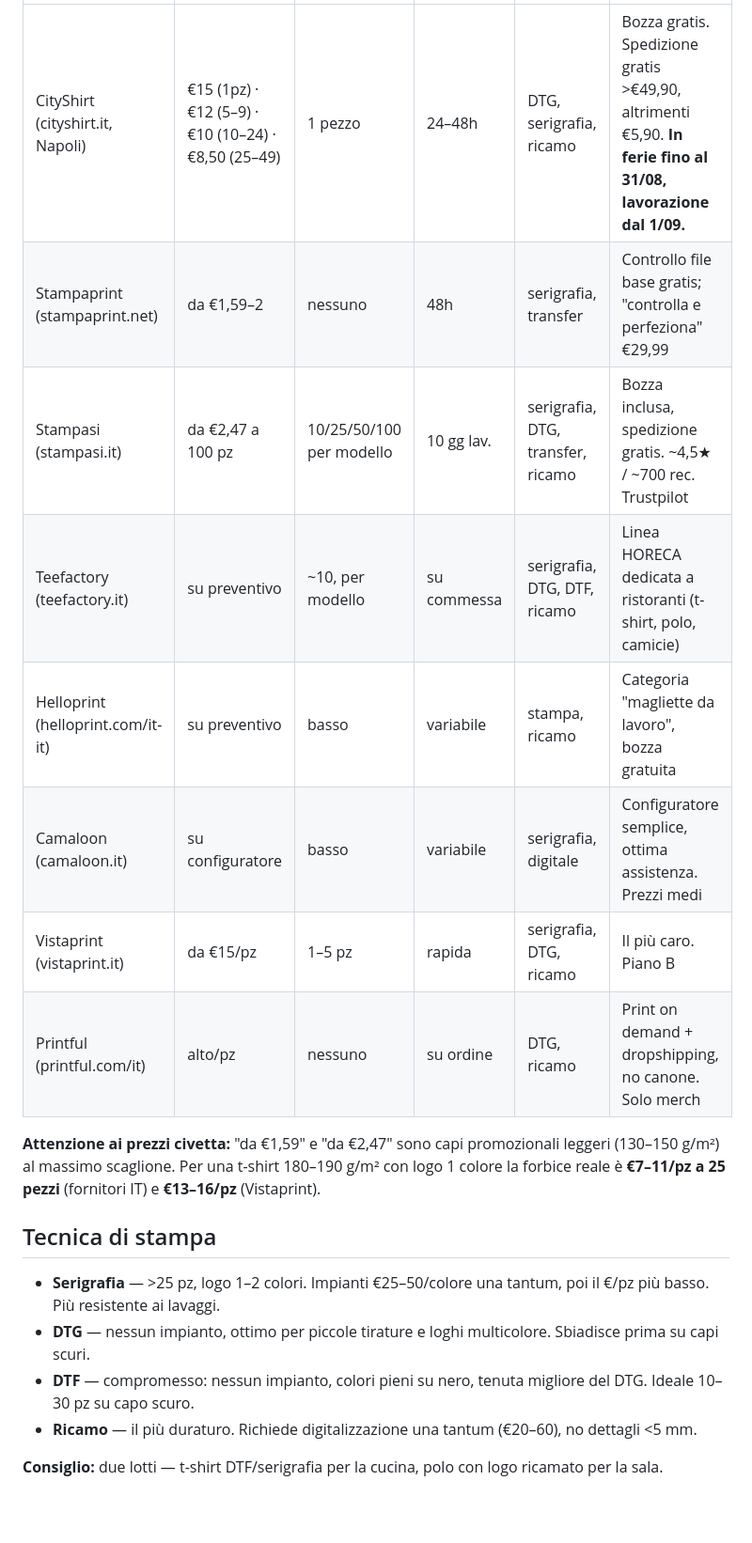
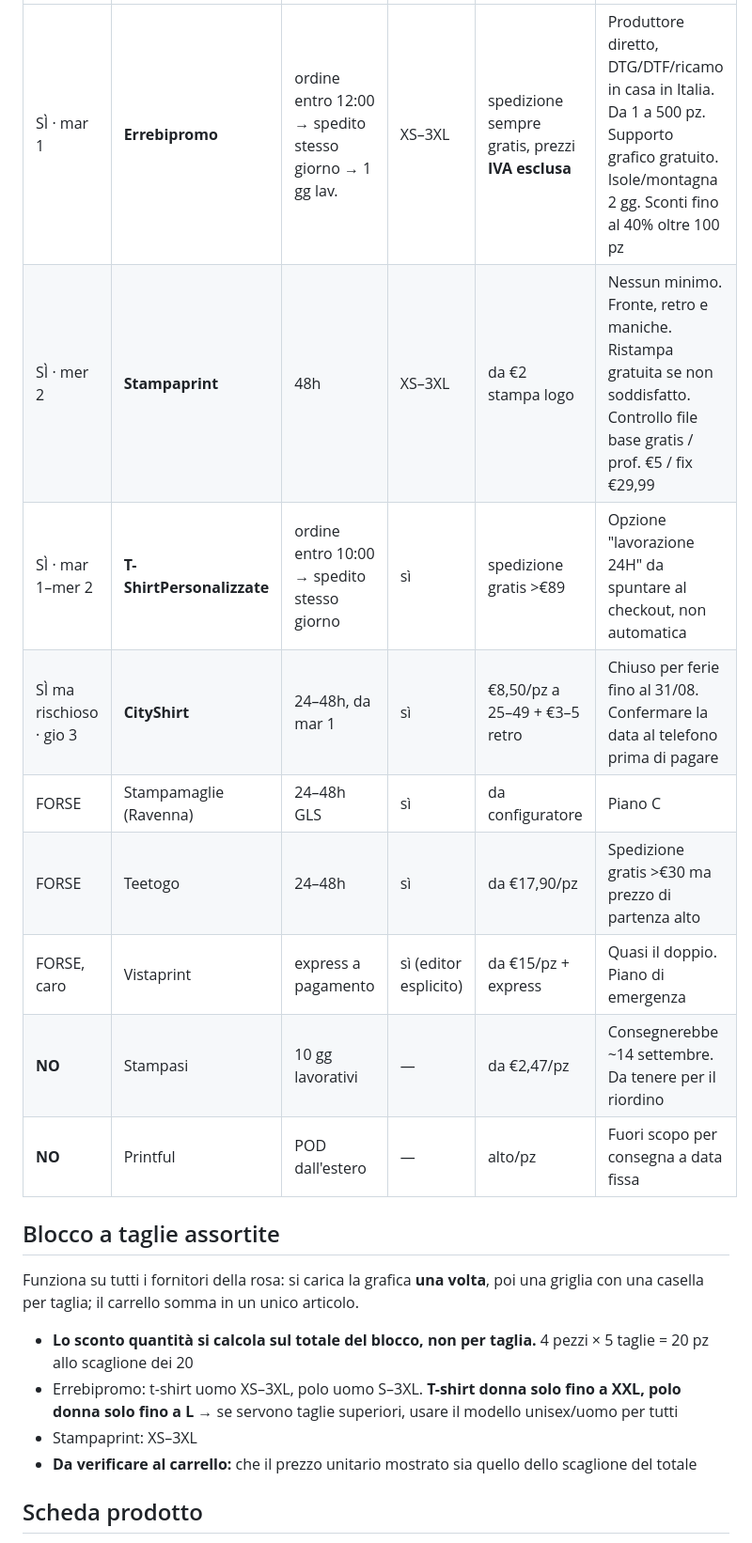
Before and after one commit to williamroma85-design/woxel-ig-publisher, a Markdown page: docs/bowlita-magliette-fornitori.md, the part around one of its changes. Shown at 94% size. Drawn GitHub-style; blank space fills up the shorter version.

```diff
--- a/docs/bowlita-magliette-fornitori.md
+++ b/docs/bowlita-magliette-fornitori.md
@@ -16,21 +22,22 @@ Rilevazione: 27 agosto 2026. Dossier visuale: https://claude.ai/code/artifact/fd
 |---|---|---|---|---|---|
-| CityShirt (cityshirt.it, Napoli) | €15 (1pz) · €12 (5–9) · €10 (10–24) · €8,50 (25–49) | 1 pezzo | 24–48h | DTG, serigrafia, ricamo | Bozza gratis. Spedizione gratis >€49,90, altrimenti €5,90. **In ferie fino al 31/08, lavorazione dal 1/09.** |
-| Stampaprint (stampaprint.net) | da €1,59–2 | nessuno | 48h | serigrafia, transfer | Controllo file base gratis; "controlla e perfeziona" €29,99 |
-| Stampasi (stampasi.it) | da €2,47 a 100 pz | 10/25/50/100 per modello | 10 gg lav. | serigrafia, DTG, transfer, ricamo | Bozza inclusa, spedizione gratis. ~4,5★ / ~700 rec. Trustpilot |
-| Teefactory (teefactory.it) | su preventivo | ~10, per modello | su commessa | serigrafia, DTG, DTF, ricamo | Linea HORECA dedicata a ristoranti (t-shirt, polo, camicie) |
-| Helloprint (helloprint.com/it-it) | su preventivo | basso | variabile | stampa, ricamo | Categoria "magliette da lavoro", bozza gratuita |
-| Camaloon (camaloon.it) | su configuratore | basso | variabile | serigrafia, digitale | Configuratore semplice, ottima assistenza. Prezzi medi |
-| Vistaprint (vistaprint.it) | da €15/pz | 1–5 pz | rapida | serigrafia, DTG, ricamo | Il più caro. Piano B |
-| Printful (printful.com/it) | alto/pz | nessuno | su ordine | DTG, ricamo | Print on demand + dropshipping, no canone. Solo merch |
+| SÌ · mar 1 | **Errebipromo** | ordine entro 12:00 → spedito stesso giorno → 1 gg lav. | XS–3XL | spedizione sempre gratis, prezzi **IVA esclusa** | Produttore diretto, DTG/DTF/ricamo in casa in Italia. Da 1 a 500 pz. Supporto grafico gratuito. Isole/montagna 2 gg. Sconti fino al 40% oltre 100 pz |
+| SÌ · mer 2 | **Stampaprint** | 48h | XS–3XL | da €2 stampa logo | Nessun minimo. Fronte, retro e maniche. Ristampa gratuita se non soddisfatto. Controllo file base gratis / prof. €5 / fix €29,99 |
+| SÌ · mar 1–mer 2 | **T-ShirtPersonalizzate** | ordine entro 10:00 → spedito stesso giorno | sì | spedizione gratis >€89 | Opzione "lavorazione 24H" da spuntare al checkout, non automatica |
+| SÌ ma rischioso · gio 3 | **CityShirt** | 24–48h, da mar 1 | sì | €8,50/pz a 25–49 + €3–5 retro | Chiuso per ferie fino al 31/08. Confermare la data al telefono prima di pagare |
+| FORSE | Stampamaglie (Ravenna) | 24–48h GLS | sì | da configuratore | Piano C |
+| FORSE | Teetogo | 24–48h | sì | da €17,90/pz | Spedizione gratis >€30 ma prezzo di partenza alto |
+| FORSE, caro | Vistaprint | express a pagamento | sì (editor esplicito) | da €15/pz + express | Quasi il doppio. Piano di emergenza |
+| **NO** | Stampasi | 10 gg lavorativi | — | da €2,47/pz | Consegnerebbe ~14 settembre. Da tenere per il riordino |
+| **NO** | Printful | POD dall'estero | — | alto/pz | Fuori scopo per consegna a data fissa |
 
-**Attenzione ai prezzi civetta:** "da €1,59" e "da €2,47" sono capi promozionali leggeri (130–150 g/m²) al massimo scaglione. Per una t-shirt 180–190 g/m² con logo 1 colore la forbice reale è **€7–11/pz a 25 pezzi** (fornitori IT) e **€13–16/pz** (Vistaprint).
+## Blocco a taglie assortite
 
-## Tecnica di stampa
+Funziona su tutti i fornitori della rosa: si carica la grafica **una volta**, poi una griglia con una casella per taglia; il carrello somma in un unico articolo.
 
-- **Serigrafia** — >25 pz, logo 1–2 colori. Impianti €25–50/colore una tantum, poi il €/pz più basso. Più resistente ai lavaggi.
-- **DTG** — nessun impianto, ottimo per piccole tirature e loghi multicolore. Sbiadisce prima su capi scuri.
-- **DTF** — compromesso: nessun impianto, colori pieni su nero, tenuta migliore del DTG. Ideale 10–30 pz su capo scuro.
-- **Ricamo** — il più duraturo. Richiede digitalizzazione una tantum (€20–60), no dettagli <5 mm.
+- **Lo sconto quantità si calcola sul totale del blocco, non per taglia.** 4 pezzi × 5 taglie = 20 pz allo scaglione dei 20
+- Errebipromo: t-shirt uomo XS–3XL, polo uomo S–3XL. **T-shirt donna solo fino a XXL, polo donna solo fino a L** → se servono taglie superiori, usare il modello unisex/uomo per tutti
+- Stampaprint: XS–3XL
+- **Da verificare al carrello:** che il prezzo unitario mostrato sia quello dello scaglione del totale
 
-**Consiglio:** due lotti — t-shirt DTF/serigrafia per la cucina, polo con logo ricamato per la sala.
+## Scheda prodotto
 
```
Also changed, not shown: other parts of docs/bowlita-magliette-fornitori.md (+35 -24 lines).
